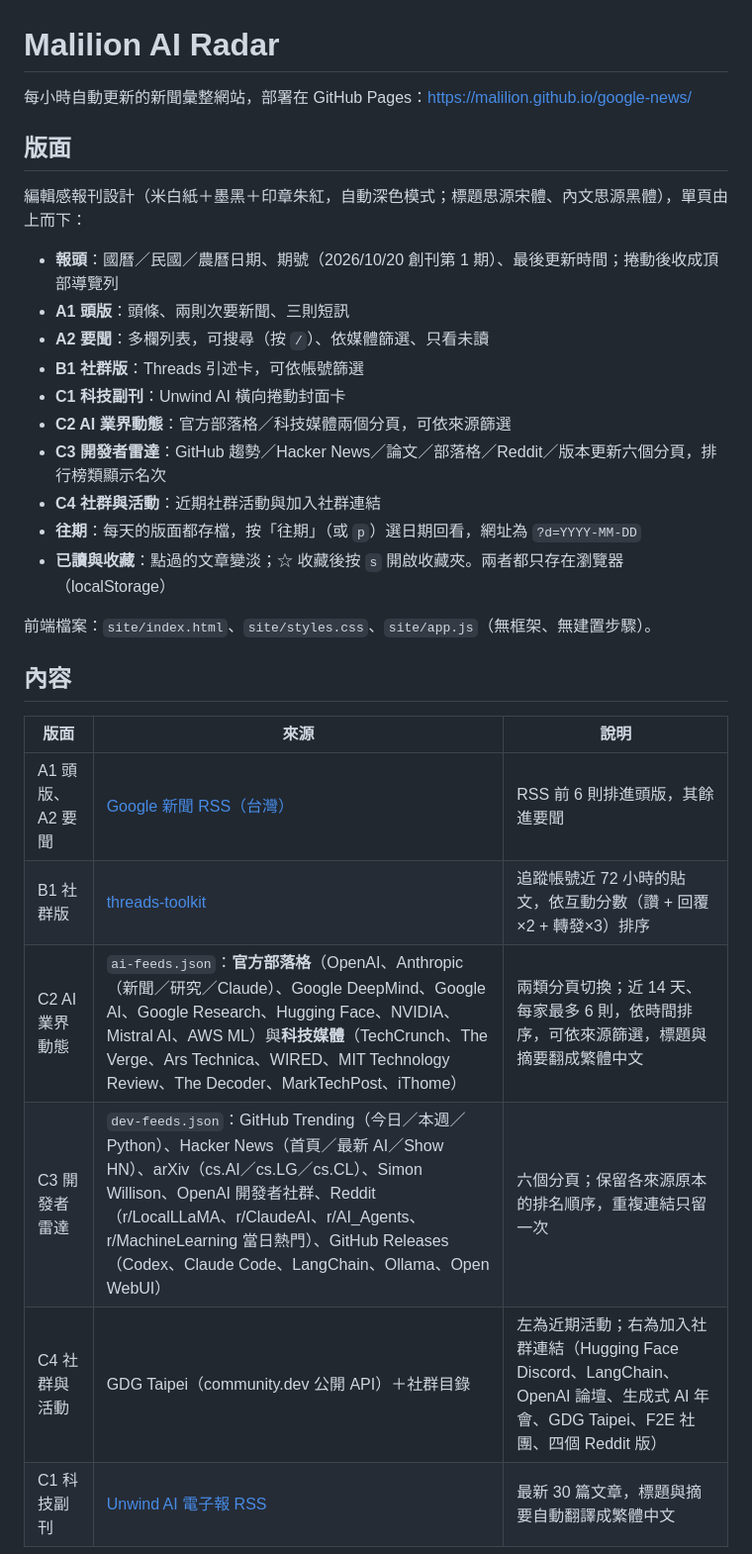
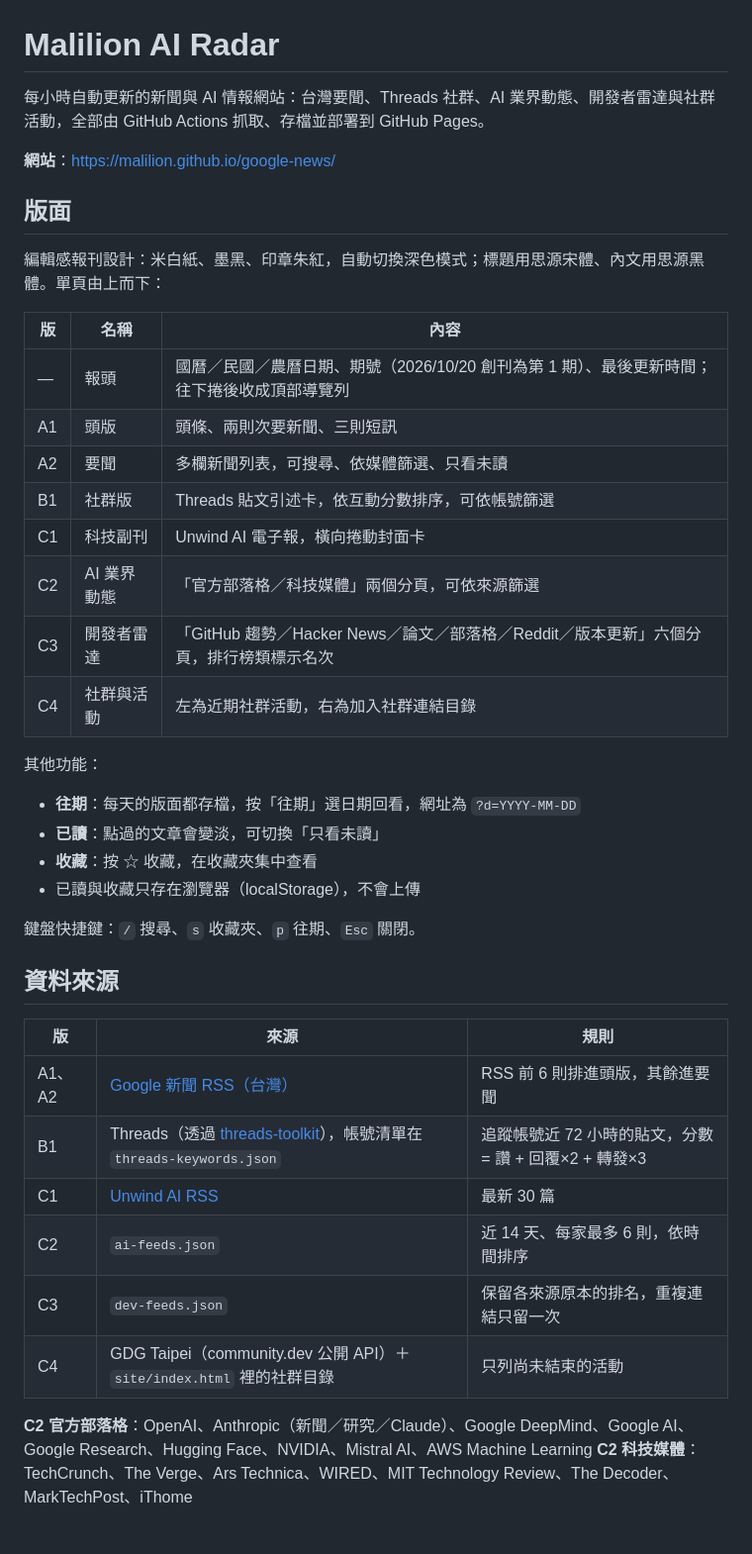
Before and after one commit to malilion/Malilion-AI-Radar, a Markdown page: README.md, the part around one of its changes. Shown at 99% size. Rendered like a GitHub page.

Commit message:
Rewrite README for Malilion AI Radar

```diff
--- a/README.md
+++ b/README.md
@@ -1,31 +1,44 @@
 # Malilion AI Radar
 
-每小時自動更新的新聞彙整網站，部署在 GitHub Pages：<https://malilion.github.io/google-news/>
+每小時自動更新的新聞與 AI 情報網站：台灣要聞、Threads 社群、AI 業界動態、開發者雷達與社群活動，全部由 GitHub Actions 抓取、存檔並部署到 GitHub Pages。
+
+**網站**：<https://malilion.github.io/google-news/>
 
 ## 版面
 
-編輯感報刊設計（米白紙＋墨黑＋印章朱紅，自動深色模式；標題思源宋體、內文思源黑體），單頁由上而下：
+編輯感報刊設計：米白紙、墨黑、印章朱紅，自動切換深色模式；標題用思源宋體、內文用思源黑體。單頁由上而下：
 
-- **報頭**：國曆／民國／農曆日期、期號（2026/10/20 創刊第 1 期）、最後更新時間；捲動後收成頂部導覽列
-- **A1 頭版**：頭條、兩則次要新聞、三則短訊
-- **A2 要聞**：多欄列表，可搜尋（按 `/`）、依媒體篩選、只看未讀
-- **B1 社群版**：Threads 引述卡，可依帳號篩選
-- **C1 科技副刊**：Unwind AI 橫向捲動封面卡
-- **C2 AI 業界動態**：官方部落格／科技媒體兩個分頁，可依來源篩選
-- **C3 開發者雷達**：GitHub 趨勢／Hacker News／論文／部落格／Reddit／版本更新六個分頁，排行榜類顯示名次
-- **C4 社群與活動**：近期社群活動與加入社群連結
-- **往期**：每天的版面都存檔，按「往期」（或 `p`）選日期回看，網址為 `?d=YYYY-MM-DD`
-- **已讀與收藏**：點過的文章變淡；☆ 收藏後按 `s` 開啟收藏夾。兩者都只存在瀏覽器（localStorage）
+| 版 | 名稱 | 內容 |
+|----|------|------|
+| — | 報頭 | 國曆／民國／農曆日期、期號（2026/10/20 創刊為第 1 期）、最後更新時間；往下捲後收成頂部導覽列 |
+| A1 | 頭版 | 頭條、兩則次要新聞、三則短訊 |
+| A2 | 要聞 | 多欄新聞列表，可搜尋、依媒體篩選、只看未讀 |
+| B1 | 社群版 | Threads 貼文引述卡，依互動分數排序，可依帳號篩選 |
+| C1 | 科技副刊 | Unwind AI 電子報，橫向捲動封面卡 |
+| C2 | AI 業界動態 | 「官方部落格／科技媒體」兩個分頁，可依來源篩選 |
+| C3 | 開發者雷達 | 「GitHub 趨勢／Hacker News／論文／部落格／Reddit／版本更新」六個分頁，排行榜類標示名次 |
+| C4 | 社群與活動 | 左為近期社群活動，右為加入社群連結目錄 |
 
-前端檔案：`site/index.html`、`site/styles.css`、`site/app.js`（無框架、無建置步驟）。
+其他功能：
 
-## 內容
+- **往期**：每天的版面都存檔，按「往期」選日期回看，網址為 `?d=YYYY-MM-DD`
+- **已讀**：點過的文章會變淡，可切換「只看未讀」
+- **收藏**：按 ☆ 收藏，在收藏夾集中查看
+- 已讀與收藏只存在瀏覽器（localStorage），不會上傳
 
-| 版面 | 來源 | 說明 |
-|------|------|------|
-| A1 頭版、A2 要聞 | [Google 新聞 RSS（台灣）](https://news.google.com/rss?hl=zh-TW&gl=TW&ceid=TW:zh-Hant) | RSS 前 6 則排進頭版，其餘進要聞 |
-| B1 社群版 | [threads-toolkit](https://github.com/Chuanyin1202/threads-toolkit) | 追蹤帳號近 72 小時的貼文，依互動分數（讚 + 回覆×2 + 轉發×3）排序 |
-| C2 AI 業界動態 | `ai-feeds.json`：**官方部落格**（OpenAI、Anthropic（新聞／研究／Claude）、Google DeepMind、Google AI、Google Research、Hugging Face、NVIDIA、Mistral AI、AWS ML）與**科技媒體**（TechCrunch、The Verge、Ars Technica、WIRED、MIT Technology Review、The Decoder、MarkTechPost、iThome） | 兩類分頁切換；近 14 天、每家最多 6 則，依時間排序，可依來源篩選，標題與摘要翻成繁體中文 |
-| C3 開發者雷達 | `dev-feeds.json`：GitHub Trending（今日／本週／Python）、Hacker News（首頁／最新 AI／Show HN）、arXiv（cs.AI／cs.LG／cs.CL）、Simon Willison、OpenAI 開發者社群、Reddit（r/LocalLLaMA、r/ClaudeAI、r/AI_Agents、r/MachineLearning 當日熱門）、GitHub Releases（Codex、Claude Code、LangChain、Ollama、Open WebUI） | 六個分頁；保留各來源原本的排名順序，重複連結只留一次 |
-| C4 社群與活動 | GDG Taipei（community.dev 公開 API）＋社群目錄 | 左為近期活動；右為加入社群連結（Hugging Face Discord、LangChain、OpenAI 論壇、生成式 AI 年會、GDG Taipei、F2E 社團、四個 Reddit 版） |
-| C1 科技副刊 | [Unwind AI 電子報 RSS](https://rss.beehiiv.com/feeds/fMHDv0Uk41.xml) | 最新 30 篇文章，標題與摘要自動翻譯成繁體中文 |
+鍵盤快捷鍵：`/` 搜尋、`s` 收藏夾、`p` 往期、`Esc` 關閉。
+
+## 資料來源
+
+| 版 | 來源 | 規則 |
+|----|------|------|
+| A1、A2 | [Google 新聞 RSS（台灣）](https://news.google.com/rss?hl=zh-TW&gl=TW&ceid=TW:zh-Hant) | RSS 前 6 則排進頭版，其餘進要聞 |
+| B1 | Threads（透過 [threads-toolkit](https://github.com/Chuanyin1202/threads-toolkit)），帳號清單在 `threads-keywords.json` | 追蹤帳號近 72 小時的貼文，分數 = 讚 + 回覆×2 + 轉發×3 |
+| C1 | [Unwind AI RSS](https://rss.beehiiv.com/feeds/fMHDv0Uk41.xml) | 最新 30 篇 |
+| C2 | `ai-feeds.json` | 近 14 天、每家最多 6 則，依時間排序 |
+| C3 | `dev-feeds.json` | 保留各來源原本的排名，重複連結只留一次 |
+| C4 | GDG Taipei（community.dev 公開 API）＋ `site/index.html` 裡的社群目錄 | 只列尚未結束的活動 |
+
+**C2 官方部落格**：OpenAI、Anthropic（新聞／研究／Claude）、Google DeepMind、Google AI、Google Research、Hugging Face、NVIDIA、Mistral AI、AWS Machine Learning
+**C2 科技媒體**：TechCrunch、The Verge、Ars Technica、WIRED、MIT Technology Review、The Decoder、MarkTechPost、iThome
+
```
Also changed, not shown: other parts of README.md (+98 -23 lines).
